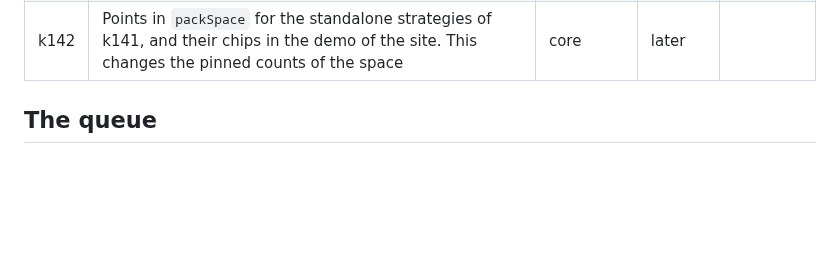
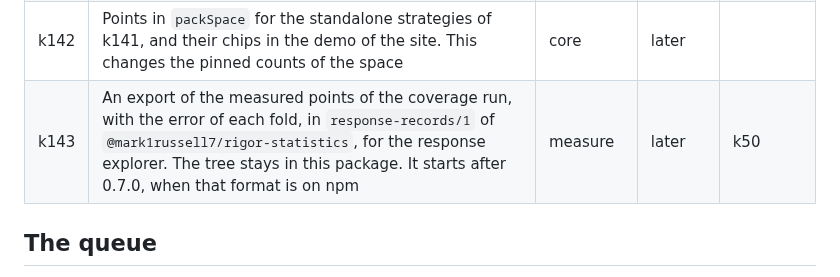
Before and after one commit to mark1russell7/packing, a Markdown page: docs/ROADMAP.md, the part around the change. Drawn GitHub-style; blank space fills up the shorter version.

Commit message:
docs(roadmap): add k143, the export of the measured coverage points
Co-Authored-By: Claude Opus 5.5 <noreply@anthropic.com>

```diff
--- a/docs/ROADMAP.md
+++ b/docs/ROADMAP.md
@@ -149,6 +149,7 @@ Status: done, done, waiting, next, done.
 | k140 | One list of every strategy: `allStrategies` gives the kind and the supports of each strategy, so a consumer cannot miss a list of the registry | core | done | |
 | k141 | Each standalone layout function is a strategy: `sleator`, `beam`, `exact-strip`, `binary-height`, `near-rects`, `raster-nofit`, `masonry`, `treemap` and `side-anchors` are in `allStrategies`, the bench and the sites. A test fails on a new layout function that is not on the list | core | active | |
 | k142 | Points in `packSpace` for the standalone strategies of k141, and their chips in the demo of the site. This changes the pinned counts of the space | core | later | |
+| k143 | An export of the measured points of the coverage run, with the error of each fold, in `response-records/1` of `@mark1russell7/rigor-statistics`, for the response explorer. The tree stays in this package. It starts after 0.7.0, when that format is on npm | measure | later | k50 |
 
 ## The queue
 
```
